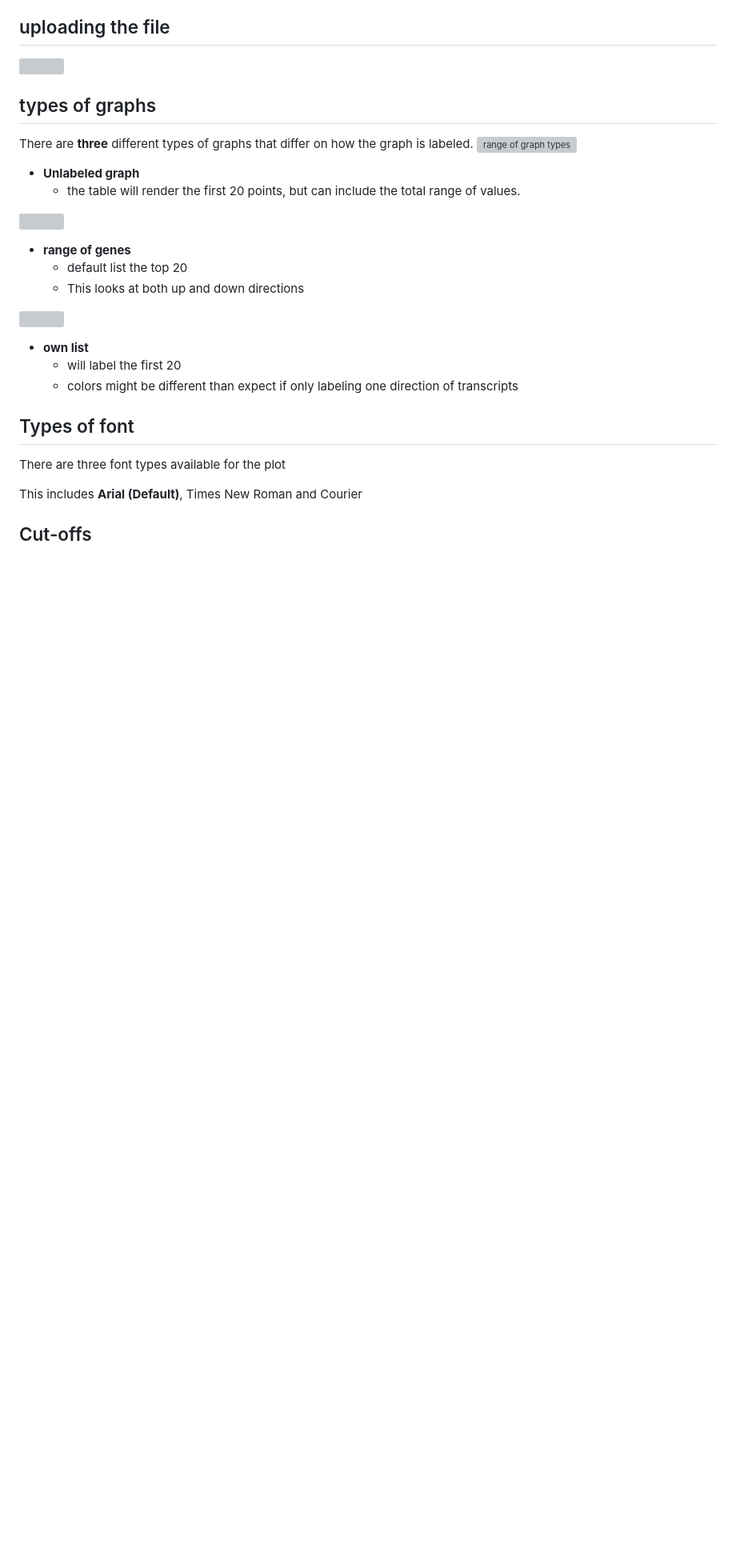
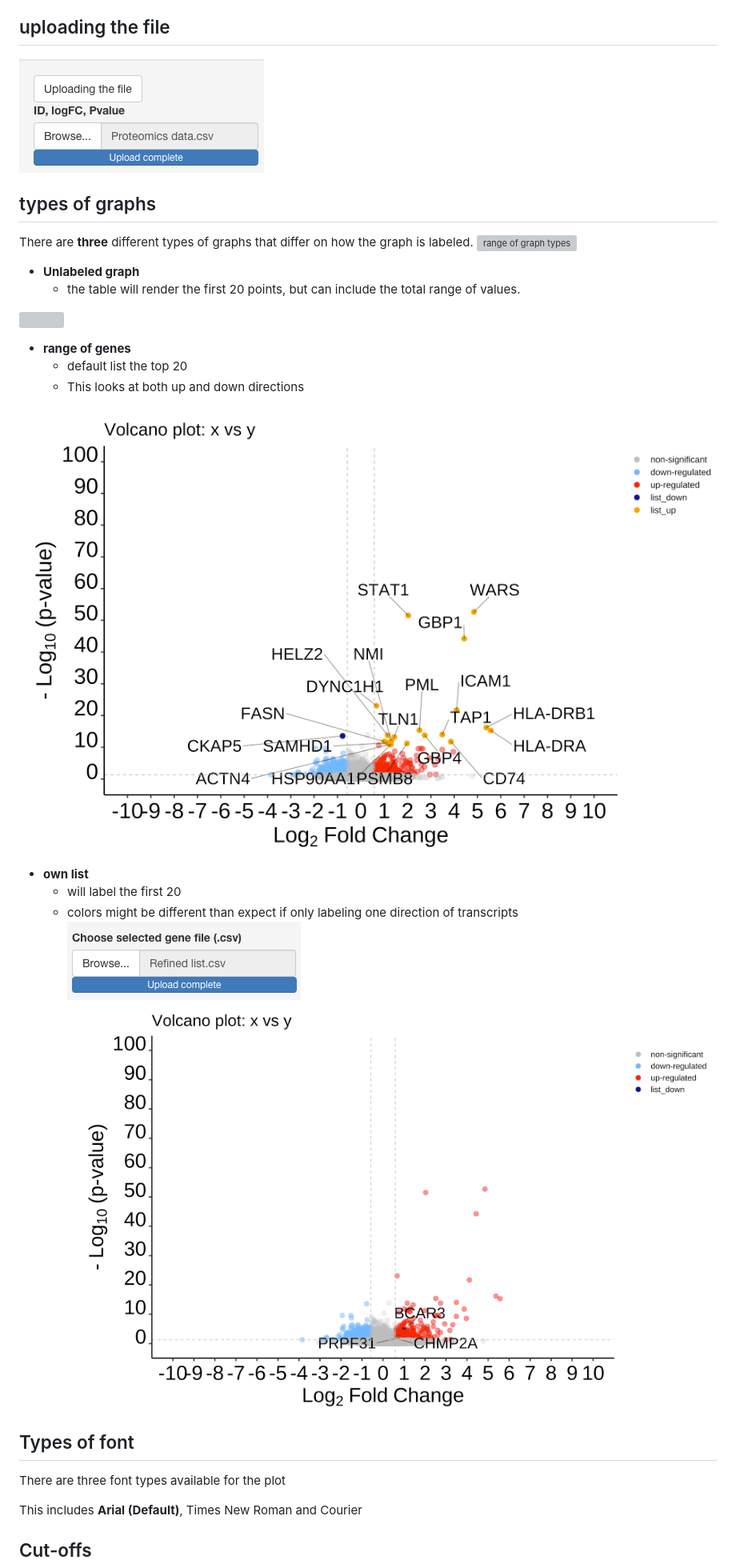
Before and after one commit to KerryAM-R/ggVolcanoR, a Markdown page: README.md, the part around the change printed below. Shown: that part at 80% size. Drawn GitHub-style; pictures changed too: IMAGES/1.uploading.png (added), IMAGES/2.Selected.png (added), IMAGES/2.Uploading.png (added); blank space fills up the shorter version; grey boxes are pictures that could not be loaded.

Commit message:
added images to README.md

```diff
--- a/README.md
+++ b/README.md
@@ -15,7 +15,7 @@ Unique ID names are preferred especially when labelling the graph
 This needs to be in the form of either a **.csv** or **.txt** file
 
 ## uploading the file
-![](image_1.png)
+![](IMAGES/1.uploading.png)
 
 ## types of graphs
 There are **three** different types of graphs that differ on how the graph is labeled.
@@ -29,12 +29,13 @@ There are **three** different types of graphs that differ on how the graph is la
   - default list the top 20
   - This looks at both up and down directions
 
-![](lab20.png)
+![](IMAGES/2.top20.png)
 
 * **own list**
   - will label the first 20
   - colors might be different than expect if only labeling one direction of transcripts
-
+  ![](IMAGES/2.Uploading.png)
+  ![](IMAGES/2.Selected.png)
 ## Types of font
 There are three font types available for the plot
 
```
Also changed, not shown: other parts of README.md (+2 -2 lines), IMAGES/2.Nolabs.png (added), IMAGES/2.types.png (added), 2 other files.
